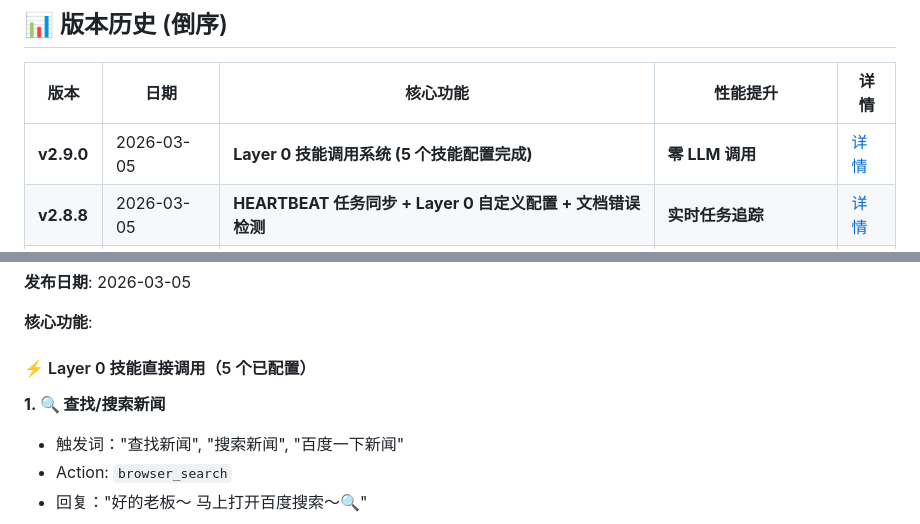
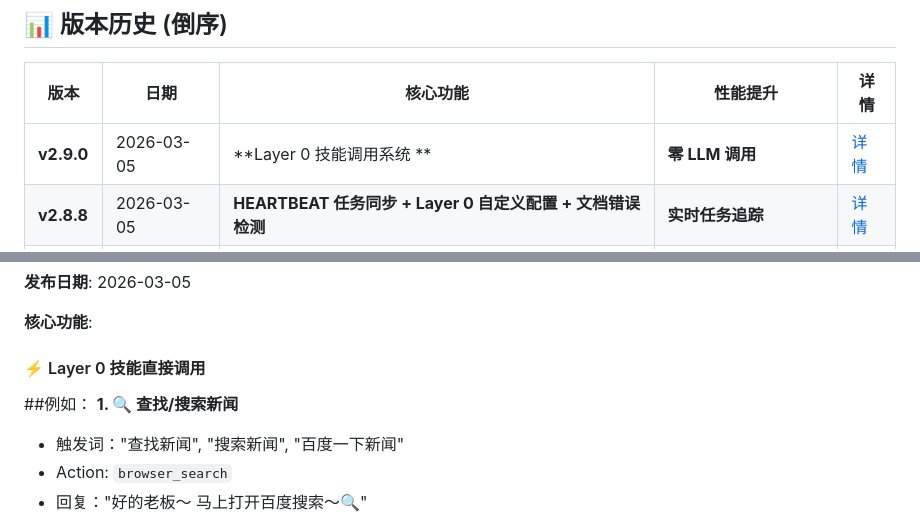
Before and after one commit to AI-Scarlett/lingxi-ai, a Markdown page: README.md, 2 parts joined by grey strips. Rendered like a GitHub page.

```diff
--- a/README.md
+++ b/README.md
@@ -55,7 +55,7 @@ reply = await orch.execute(
 
 | 版本 | 日期 | 核心功能 | 性能提升 | 详情 |
 |------|------|---------|---------|------|
-| **v2.9.0** | 2026-03-05 | **Layer 0 技能调用系统 (5 个技能配置完成)** | **零 LLM 调用** | [详情](#v290---layer-0-技能调用系统-) |
+| **v2.9.0** | 2026-03-05 | **Layer 0 技能调用系统 ** | **零 LLM 调用** | [详情](#v290---layer-0-技能调用系统-) |
 | **v2.8.8** | 2026-03-05 | **HEARTBEAT 任务同步 + Layer 0 自定义配置 + 文档错误检测** | **实时任务追踪** | [详情](#v288---heartbeat-任务同步--layer-0-自定义配置-) |
 | **v2.8.7** | 2026-03-05 | **代码质量修复完成 + 性能基准测试 + 文档自动化** | **100% 问题解决** | [详情](#v287---代码质量修复完成-) |
 | **v2.8.5** | 2026-03-05 | **自学习层 + 自动重试 + 性能监控 + 安全加固** | **越用越聪明** | [详情](#v285---自学习层-learning-layer-) |
@@ -88,8 +88,9 @@ reply = await orch.execute(
 
 **核心功能**:
 
-#### ⚡ Layer 0 技能直接调用（5 个已配置）
+#### ⚡ Layer 0 技能直接调用
 
+##例如：
 **1. 🔍 查找/搜索新闻**
 - 触发词："查找新闻", "搜索新闻", "百度一下新闻"
 - Action: `browser_search`
```
